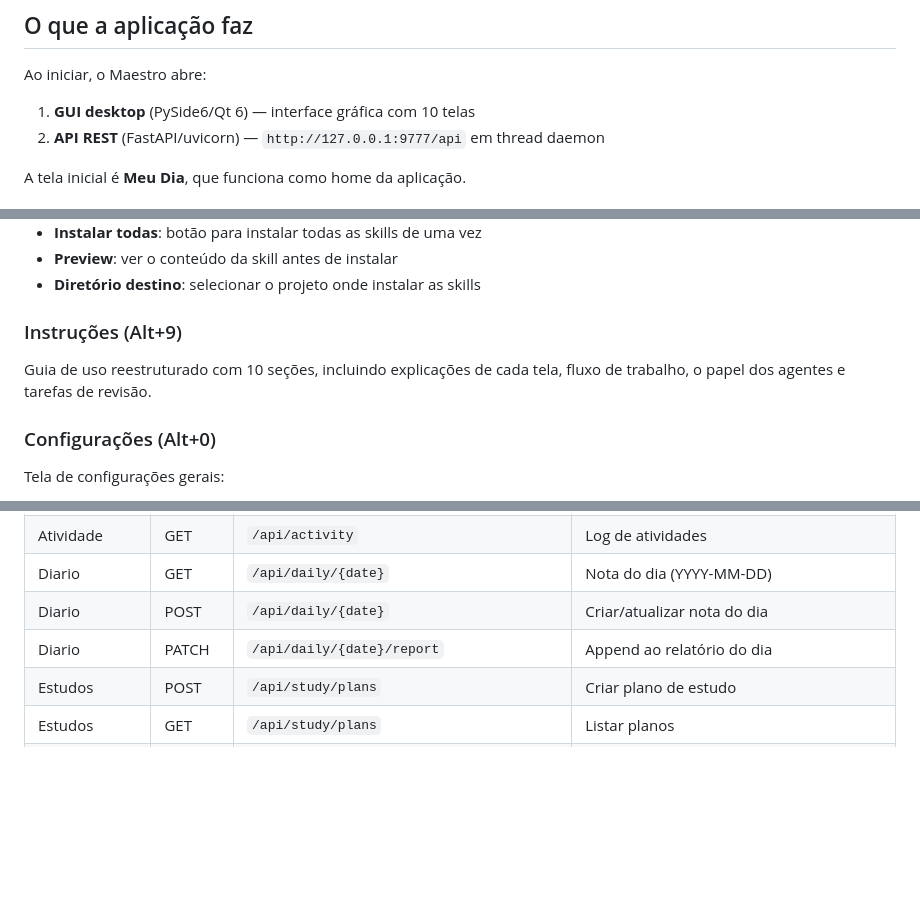
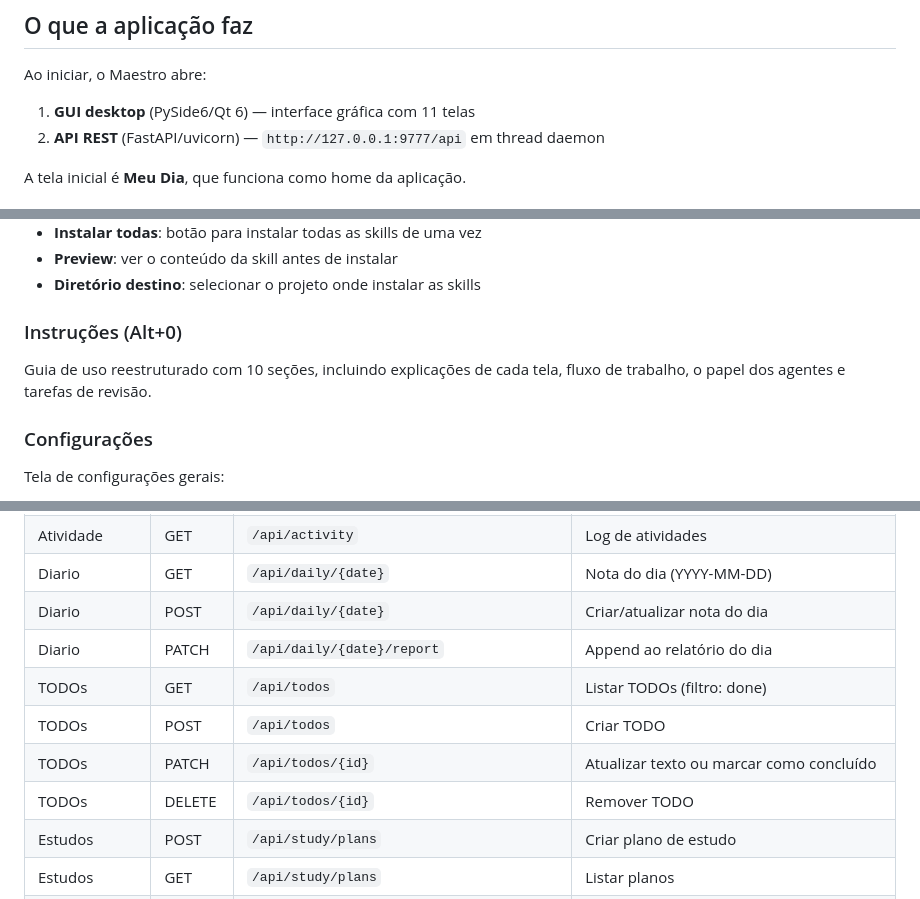
Before and after one commit to WalterSilva5/relay, a Markdown page: local-client/README.md, 3 parts joined by grey strips. Rendered like a GitHub page; blank space fills up the shorter version.

```diff
--- a/local-client/README.md
+++ b/local-client/README.md
@@ -38,7 +38,7 @@ maestro --port 8888  # porta customizada
 ## O que a aplicação faz
 
 Ao iniciar, o Maestro abre:
-1. **GUI desktop** (PySide6/Qt 6) — interface gráfica com 10 telas
+1. **GUI desktop** (PySide6/Qt 6) — interface gráfica com 11 telas
 2. **API REST** (FastAPI/uvicorn) — `http://127.0.0.1:9777/api` em thread daemon
 
 A tela inicial é **Meu Dia**, que funciona como home da aplicação.
@@ -121,11 +131,11 @@ Biblioteca de skills para agentes de IA:
 - **Preview**: ver o conteúdo da skill antes de instalar
 - **Diretório destino**: selecionar o projeto onde instalar as skills
 
-### Instruções (Alt+9)
+### Instruções (Alt+0)
 
 Guia de uso reestruturado com 10 seções, incluindo explicações de cada tela, fluxo de trabalho, o papel dos agentes e tarefas de revisão.
 
-### Configurações (Alt+0)
+### Configurações
 
 Tela de configurações gerais:
 
@@ -190,6 +200,10 @@ A API roda em `http://127.0.0.1:9777/api` sem autenticação. Todos os endpoints
 | Diario | GET | `/api/daily/{date}` | Nota do dia (YYYY-MM-DD) |
 | Diario | POST | `/api/daily/{date}` | Criar/atualizar nota do dia |
 | Diario | PATCH | `/api/daily/{date}/report` | Append ao relatório do dia |
+| TODOs | GET | `/api/todos` | Listar TODOs (filtro: done) |
+| TODOs | POST | `/api/todos` | Criar TODO |
+| TODOs | PATCH | `/api/todos/{id}` | Atualizar texto ou marcar como concluído |
+| TODOs | DELETE | `/api/todos/{id}` | Remover TODO |
 | Estudos | POST | `/api/study/plans` | Criar plano de estudo |
 | Estudos | GET | `/api/study/plans` | Listar planos |
 | Estudos | GET | `/api/study/plans/{id}` | Detalhe do plano |
```
Also changed, not shown: other parts of local-client/README.md (+17 -6 lines), README.md (+7 -2 lines), local-client/docs/screenshots/todos-light.png (added), 6 other files.
